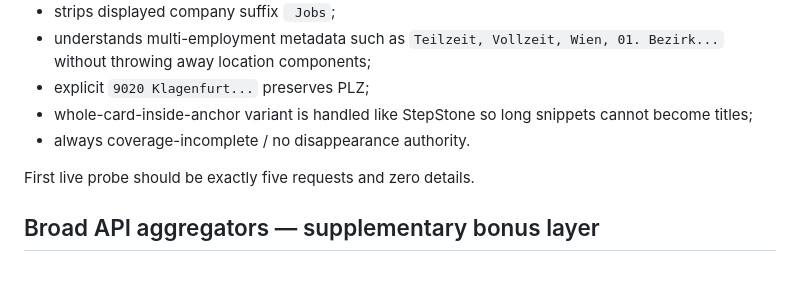
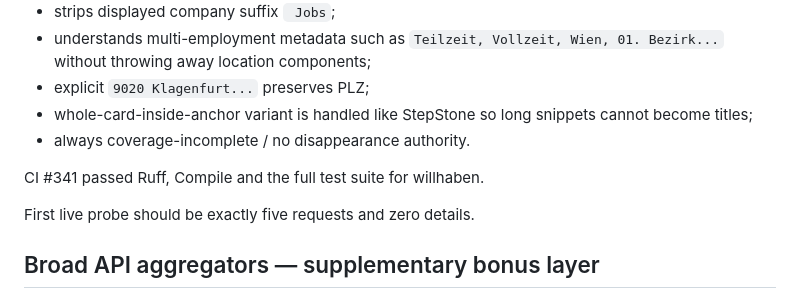
Before and after one commit to kotaru34/WohnWerk, a Markdown page: HANDOFF.md, the part around the change. GitHub-like rendering; blank space fills up the shorter version.

Commit message:
Record willhaben CI state

```diff
--- a/HANDOFF.md
+++ b/HANDOFF.md
@@ -203,6 +203,8 @@ Behavior:
 - whole-card-inside-anchor variant is handled like StepStone so long snippets cannot become titles;
 - always coverage-incomplete / no disappearance authority.
 
+CI #341 passed Ruff, Compile and the full test suite for willhaben.
+
 First live probe should be exactly five requests and zero details.
 
 ## Broad API aggregators — supplementary bonus layer
```
